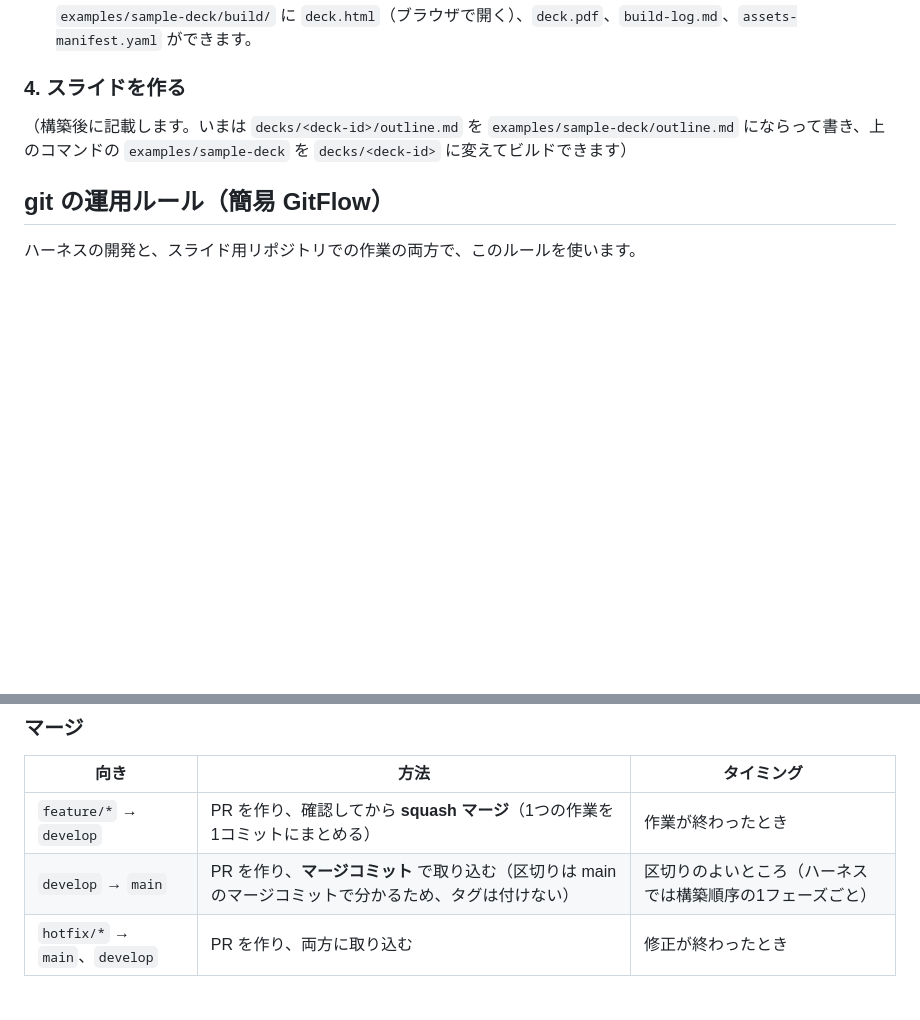
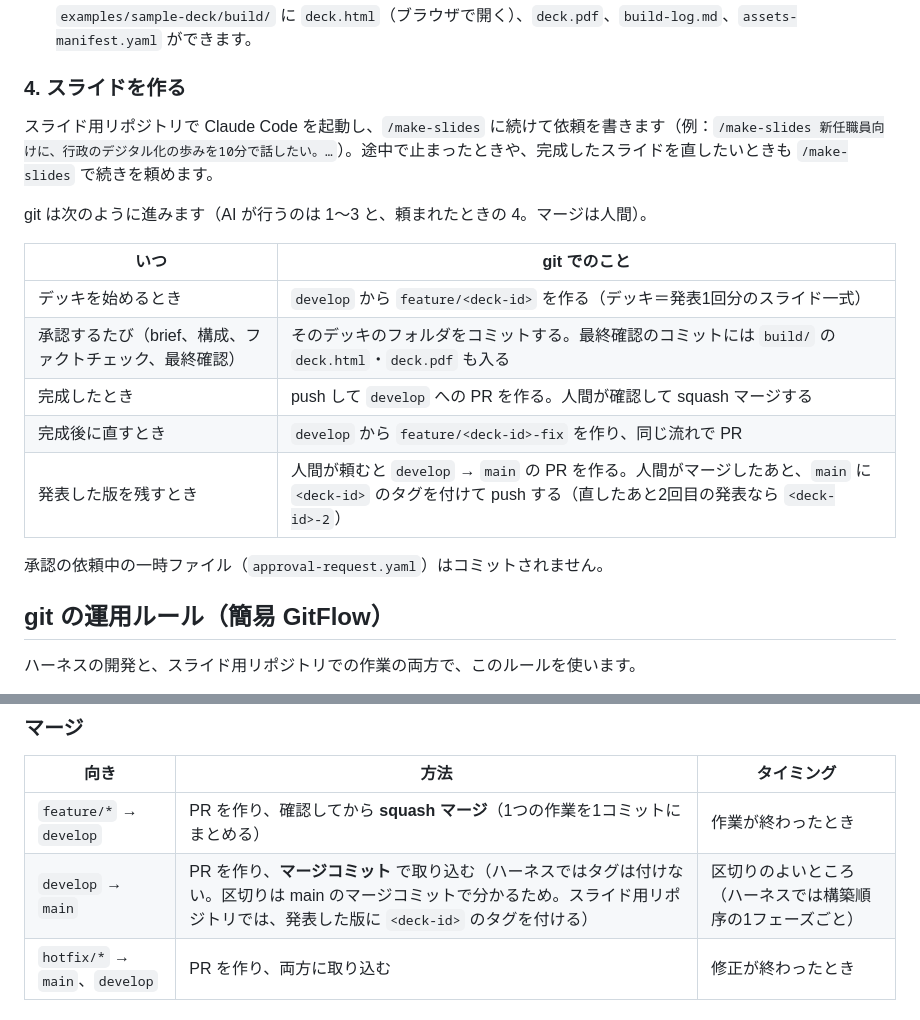
Before and after one commit to GinjiHayashi/claude-code-slide-html, a Markdown page: README.md, 2 parts joined by grey strips. Drawn GitHub-style; blank space fills up the shorter version.

Commit message:
feat(make-slides): スライド作成時の git（デッキごとのブランチ、承認ごとのコミット、完成で PR、発表した版のタグ）を手順に書く（構築順序 9a-2）
Co-Authored-By: Claude Opus 5.5 (1M context) <noreply@anthropic.com>
Claude-Session: https://claude.ai/code/session_01XWt27PsbAW2sj7c99mfoRg

```diff
--- a/README.md
+++ b/README.md
@@ -90,7 +90,19 @@ python3 -m pip install fonttools==4.67.0 brotli==1.2.0
 
 ### 4. スライドを作る
 
-（構築後に記載します。いまは `decks/<deck-id>/outline.md` を `examples/sample-deck/outline.md` にならって書き、上のコマンドの `examples/sample-deck` を `decks/<deck-id>` に変えてビルドできます）
+スライド用リポジトリで Claude Code を起動し、`/make-slides` に続けて依頼を書きます（例：`/make-slides 新任職員向けに、行政のデジタル化の歩みを10分で話したい。…`）。途中で止まったときや、完成したスライドを直したいときも `/make-slides` で続きを頼めます。
+
+git は次のように進みます（AI が行うのは 1〜3 と、頼まれたときの 4。マージは人間）。
+
+| いつ | git でのこと |
+|---|---|
+| デッキを始めるとき | `develop` から `feature/<deck-id>` を作る（デッキ＝発表1回分のスライド一式） |
+| 承認するたび（brief、構成、ファクトチェック、最終確認） | そのデッキのフォルダをコミットする。最終確認のコミットには `build/` の `deck.html`・`deck.pdf` も入る |
+| 完成したとき | push して `develop` への PR を作る。人間が確認して squash マージする |
+| 完成後に直すとき | `develop` から `feature/<deck-id>-fix` を作り、同じ流れで PR |
+| 発表した版を残すとき | 人間が頼むと `develop` → `main` の PR を作る。人間がマージしたあと、`main` に `<deck-id>` のタグを付けて push する（直したあと2回目の発表なら `<deck-id>-2`） |
+
+承認の依頼中の一時ファイル（`approval-request.yaml`）はコミットされません。
 
 ## git の運用ルール（簡易 GitFlow）
 
@@ -120,7 +132,7 @@ python3 -m pip install fonttools==4.67.0 brotli==1.2.0
 | 向き | 方法 | タイミング |
 |---|---|---|
 | `feature/*` → `develop` | PR を作り、確認してから **squash マージ**（1つの作業を1コミットにまとめる） | 作業が終わったとき |
-| `develop` → `main` | PR を作り、**マージコミット** で取り込む（区切りは main のマージコミットで分かるため、タグは付けない） | 区切りのよいところ（ハーネスでは構築順序の1フェーズごと） |
+| `develop` → `main` | PR を作り、**マージコミット** で取り込む（ハーネスではタグは付けない。区切りは main のマージコミットで分かるため。スライド用リポジトリでは、発表した版に `<deck-id>` のタグを付ける） | 区切りのよいところ（ハーネスでは構築順序の1フェーズごと） |
 | `hotfix/*` → `main`、`develop` | PR を作り、両方に取り込む | 修正が終わったとき |
 
 ### コミットメッセージ
```
Also changed, not shown: CLAUDE.md (+1 -0 lines), 1 other file.
